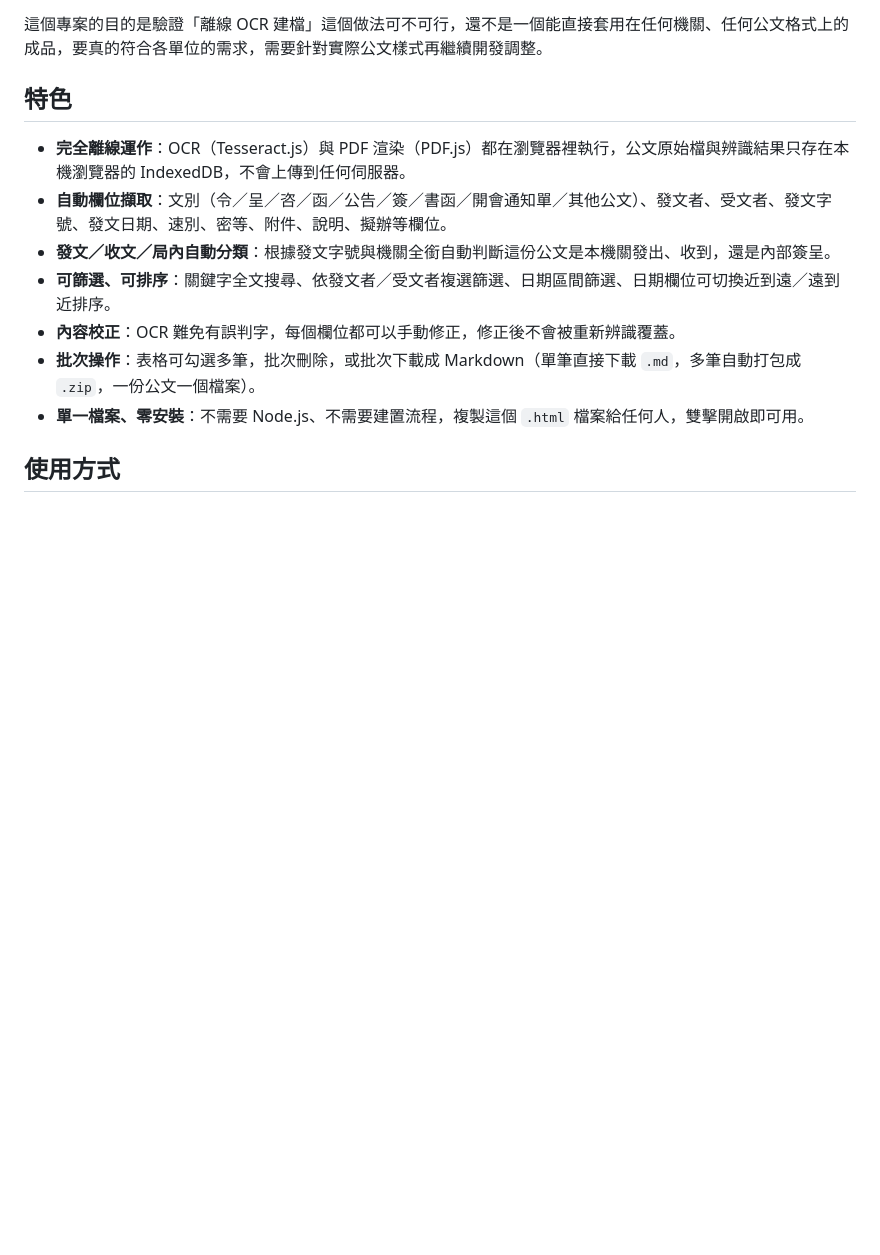
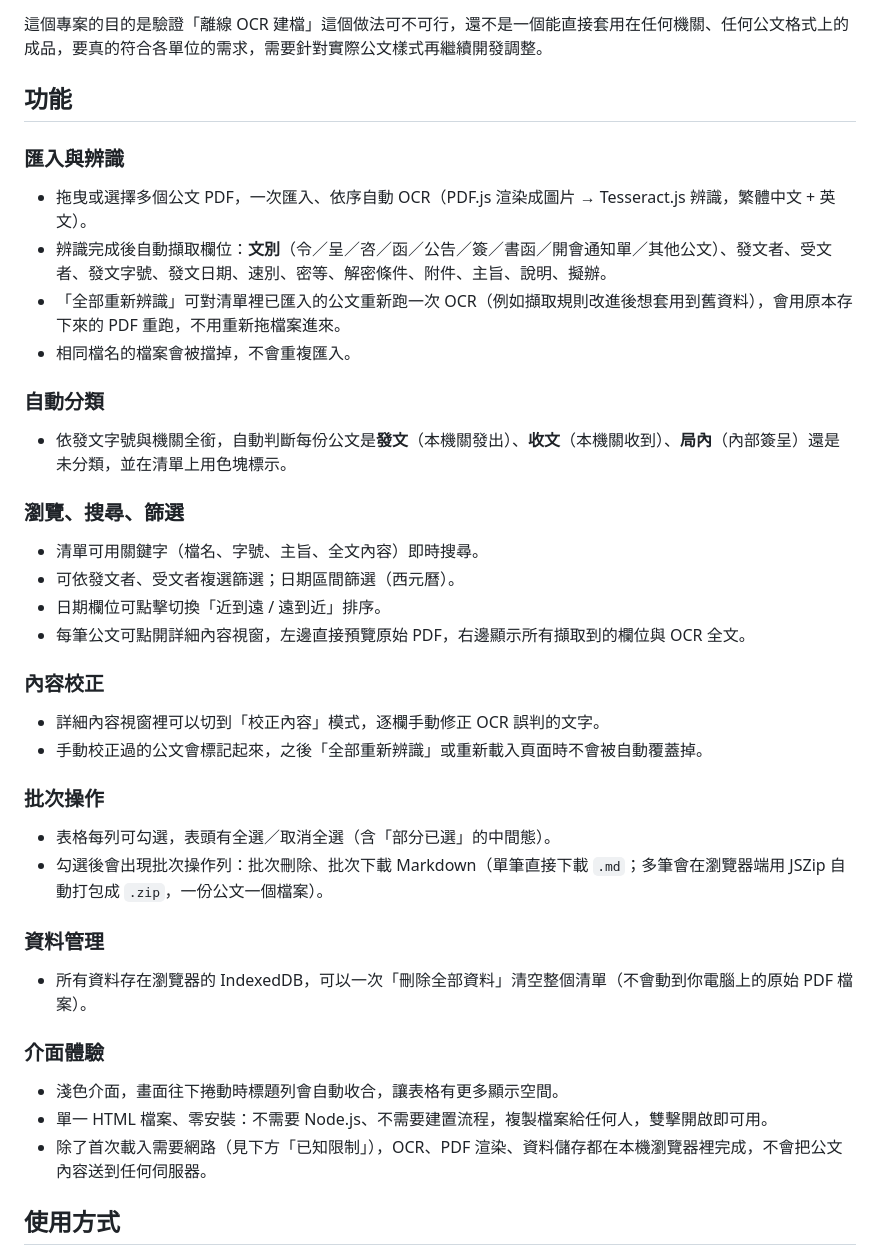
Before and after one commit to sandroidlin/gov-doc-ocr-tool, a Markdown page: README.md, the part around the change. Drawn GitHub-style; blank space fills up the shorter version.

Commit message:
Expand README feature list into organized sections
Break the flat bullet list out into 匯入與辨識/自動分類/瀏覽篩選/內容校正/
批次操作/資料管理/介面體驗, covering everything the tool does today
(doc-type classification, bulk select+delete+zip export, date sort,
header collapse, etc.) instead of the original short summary.

```diff
--- a/README.md
+++ b/README.md
@@ -10,15 +10,45 @@
 
 這個專案的目的是驗證「離線 OCR 建檔」這個做法可不可行，還不是一個能直接套用在任何機關、任何公文格式上的成品，要真的符合各單位的需求，需要針對實際公文樣式再繼續開發調整。
 
-## 特色
+## 功能
 
-- **完全離線運作**：OCR（Tesseract.js）與 PDF 渲染（PDF.js）都在瀏覽器裡執行，公文原始檔與辨識結果只存在本機瀏覽器的 IndexedDB，不會上傳到任何伺服器。
-- **自動欄位擷取**：文別（令／呈／咨／函／公告／簽／書函／開會通知單／其他公文）、發文者、受文者、發文字號、發文日期、速別、密等、附件、說明、擬辦等欄位。
-- **發文／收文／局內自動分類**：根據發文字號與機關全銜自動判斷這份公文是本機關發出、收到，還是內部簽呈。
-- **可篩選、可排序**：關鍵字全文搜尋、依發文者／受文者複選篩選、日期區間篩選、日期欄位可切換近到遠／遠到近排序。
-- **內容校正**：OCR 難免有誤判字，每個欄位都可以手動修正，修正後不會被重新辨識覆蓋。
-- **批次操作**：表格可勾選多筆，批次刪除，或批次下載成 Markdown（單筆直接下載 `.md`，多筆自動打包成 `.zip`，一份公文一個檔案）。
-- **單一檔案、零安裝**：不需要 Node.js、不需要建置流程，複製這個 `.html` 檔案給任何人，雙擊開啟即可用。
+### 匯入與辨識
+
+- 拖曳或選擇多個公文 PDF，一次匯入、依序自動 OCR（PDF.js 渲染成圖片 → Tesseract.js 辨識，繁體中文 + 英文）。
+- 辨識完成後自動擷取欄位：**文別**（令／呈／咨／函／公告／簽／書函／開會通知單／其他公文）、發文者、受文者、發文字號、發文日期、速別、密等、解密條件、附件、主旨、說明、擬辦。
+- 「全部重新辨識」可對清單裡已匯入的公文重新跑一次 OCR（例如擷取規則改進後想套用到舊資料），會用原本存下來的 PDF 重跑，不用重新拖檔案進來。
+- 相同檔名的檔案會被擋掉，不會重複匯入。
+
+### 自動分類
+
+- 依發文字號與機關全銜，自動判斷每份公文是**發文**（本機關發出）、**收文**（本機關收到）、**局內**（內部簽呈）還是未分類，並在清單上用色塊標示。
+
+### 瀏覽、搜尋、篩選
+
+- 清單可用關鍵字（檔名、字號、主旨、全文內容）即時搜尋。
+- 可依發文者、受文者複選篩選；日期區間篩選（西元曆）。
+- 日期欄位可點擊切換「近到遠 / 遠到近」排序。
+- 每筆公文可點開詳細內容視窗，左邊直接預覽原始 PDF，右邊顯示所有擷取到的欄位與 OCR 全文。
+
+### 內容校正
+
+- 詳細內容視窗裡可以切到「校正內容」模式，逐欄手動修正 OCR 誤判的文字。
+- 手動校正過的公文會標記起來，之後「全部重新辨識」或重新載入頁面時不會被自動覆蓋掉。
+
+### 批次操作
+
+- 表格每列可勾選，表頭有全選／取消全選（含「部分已選」的中間態）。
+- 勾選後會出現批次操作列：批次刪除、批次下載 Markdown（單筆直接下載 `.md`；多筆會在瀏覽器端用 JSZip 自動打包成 `.zip`，一份公文一個檔案）。
+
+### 資料管理
+
+- 所有資料存在瀏覽器的 IndexedDB，可以一次「刪除全部資料」清空整個清單（不會動到你電腦上的原始 PDF 檔案）。
+
+### 介面體驗
+
+- 淺色介面，畫面往下捲動時標題列會自動收合，讓表格有更多顯示空間。
+- 單一 HTML 檔案、零安裝：不需要 Node.js、不需要建置流程，複製檔案給任何人，雙擊開啟即可用。
+- 除了首次載入需要網路（見下方「已知限制」），OCR、PDF 渲染、資料儲存都在本機瀏覽器裡完成，不會把公文內容送到任何伺服器。
 
 ## 使用方式
 
```
